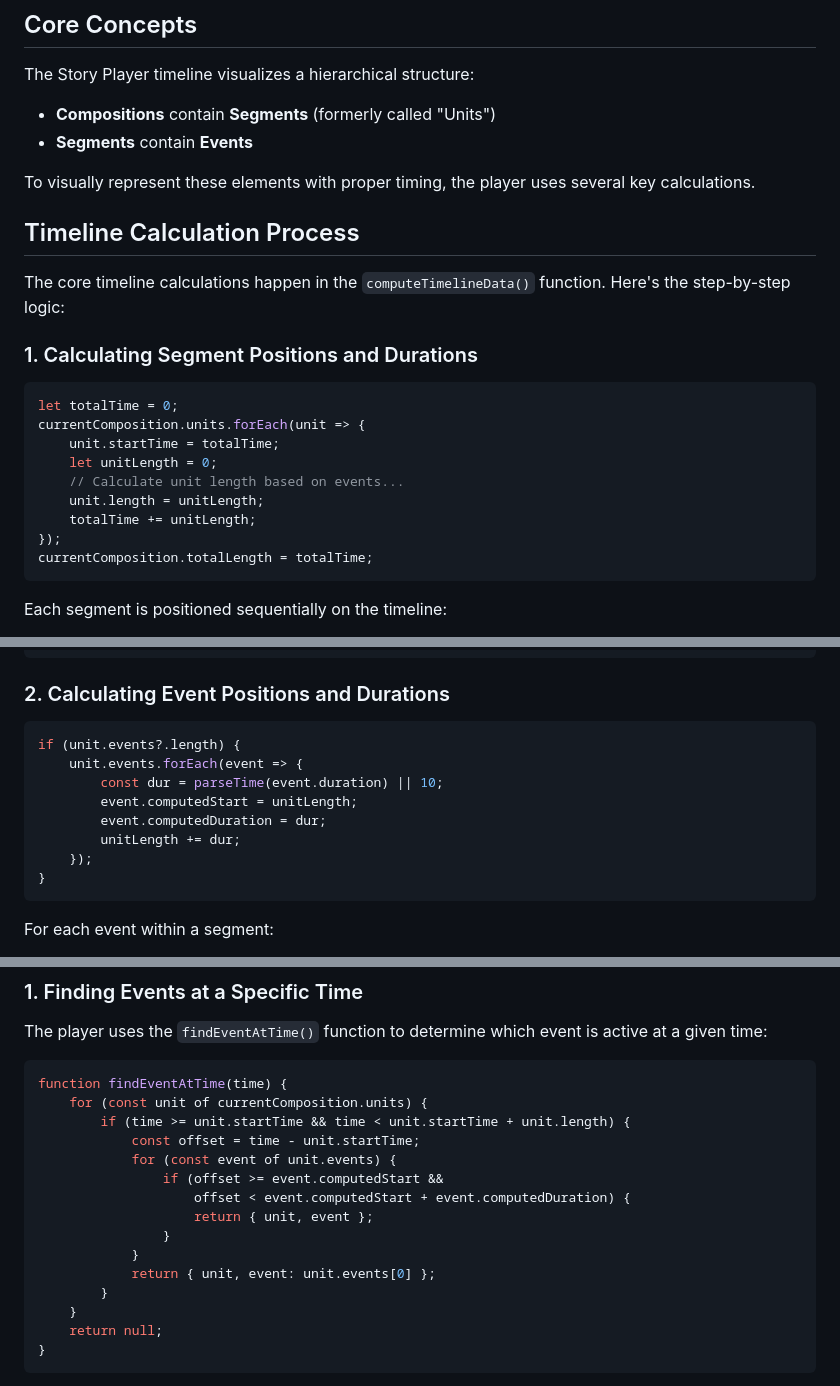
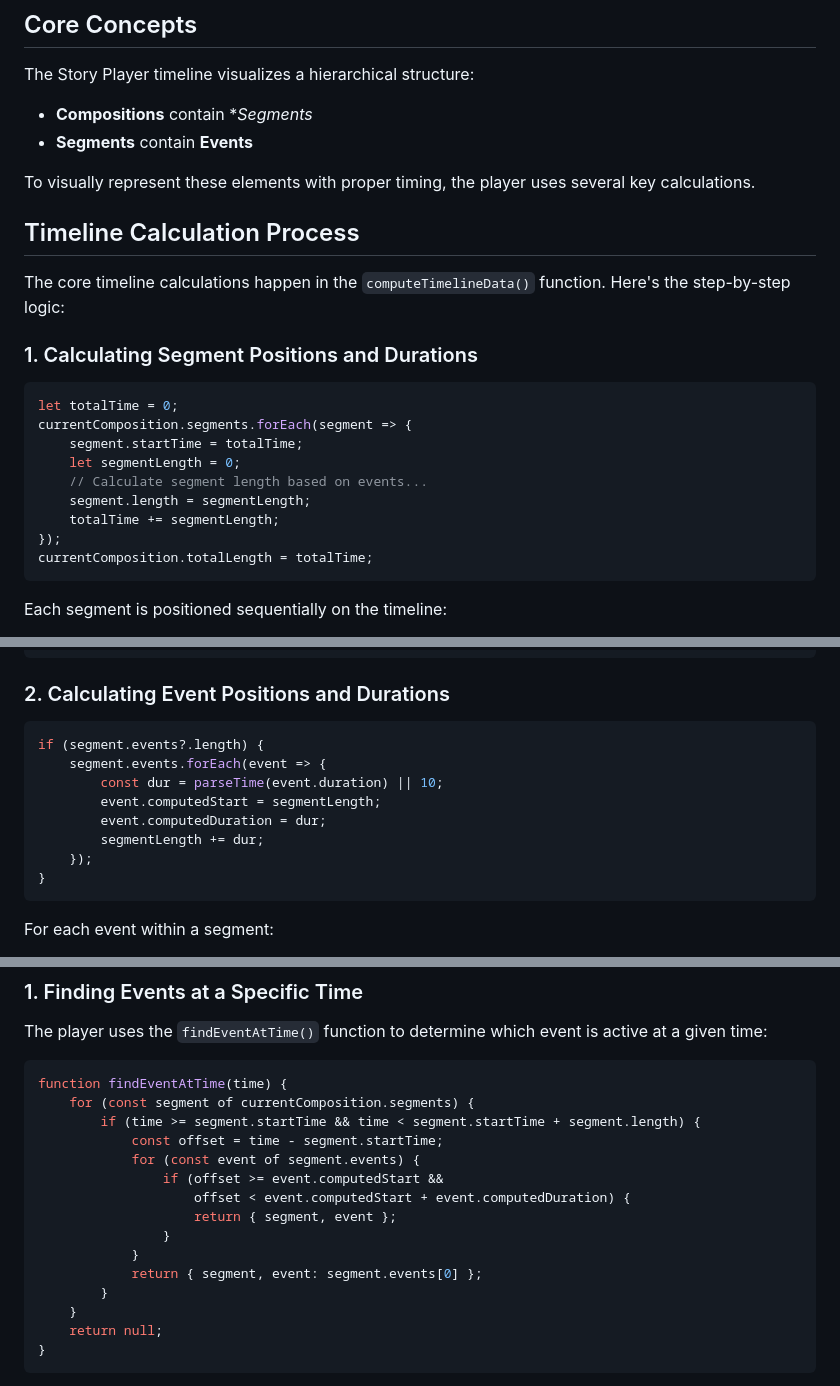
Before and after one commit to khaos-studio/story-player, a Markdown page: timeline_logic.md, 3 parts joined by grey strips. GitHub-like rendering.

````diff
--- a/timeline_logic.md
+++ b/timeline_logic.md
@@ -5,7 +5,7 @@ This document explains the algorithms and calculations used by the Story Player
 ## Core Concepts
 
 The Story Player timeline visualizes a hierarchical structure:
-- **Compositions** contain **Segments** (formerly called "Units")
+- **Compositions** contain **Segments*
 - **Segments** contain **Events**
 
 To visually represent these elements with proper timing, the player uses several key calculations.
@@ -18,12 +18,12 @@ The core timeline calculations happen in the `computeTimelineData()` function. H
 
 ```javascript
 let totalTime = 0;
-currentComposition.units.forEach(unit => {
-    unit.startTime = totalTime;
-    let unitLength = 0;
-    // Calculate unit length based on events...
-    unit.length = unitLength;
-    totalTime += unitLength;
+currentComposition.segments.forEach(segment => {
+    segment.startTime = totalTime;
+    let segmentLength = 0;
+    // Calculate segment length based on events...
+    segment.length = segmentLength;
+    totalTime += segmentLength;
 });
 currentComposition.totalLength = totalTime;
 ```
@@ -42,12 +42,12 @@ segment[i].startTime = sum(segment[0...i-1].length)
 ### 2. Calculating Event Positions and Durations
 
 ```javascript
-if (unit.events?.length) {
-    unit.events.forEach(event => {
+if (segment.events?.length) {
+    segment.events.forEach(event => {
         const dur = parseTime(event.duration) || 10;
-        event.computedStart = unitLength;
+        event.computedStart = segmentLength;
         event.computedDuration = dur;
-        unitLength += dur;
+        segmentLength += dur;
     });
 }
 ```
@@ -138,16 +138,16 @@ The player uses the `findEventAtTime()` function to determine which event is act
 
 ```javascript
 function findEventAtTime(time) {
-    for (const unit of currentComposition.units) {
-        if (time >= unit.startTime && time < unit.startTime + unit.length) {
-            const offset = time - unit.startTime;
-            for (const event of unit.events) {
+    for (const segment of currentComposition.segments) {
+        if (time >= segment.startTime && time < segment.startTime + segment.length) {
+            const offset = time - segment.startTime;
+            for (const event of segment.events) {
                 if (offset >= event.computedStart &&
                     offset < event.computedStart + event.computedDuration) {
-                    return { unit, event };
+                    return { segment, event };
                 }
             }
-            return { unit, event: unit.events[0] };
+            return { segment, event: segment.events[0] };
         }
     }
     return null;
````
Also changed, not shown: other parts of timeline_logic.md (+2 -2 lines).
